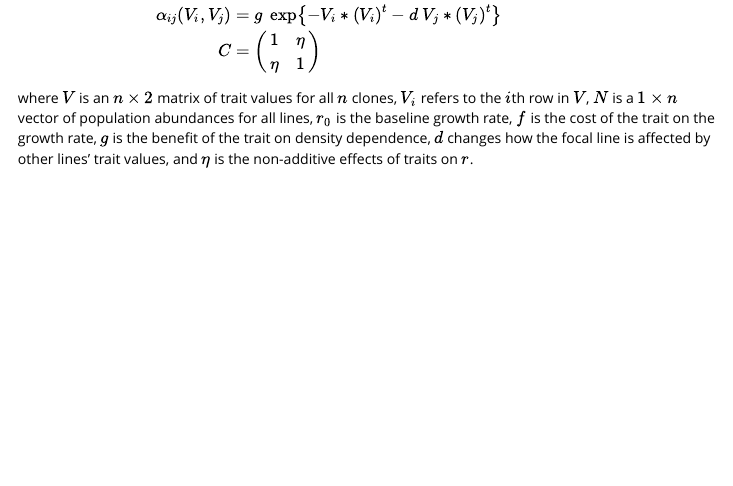
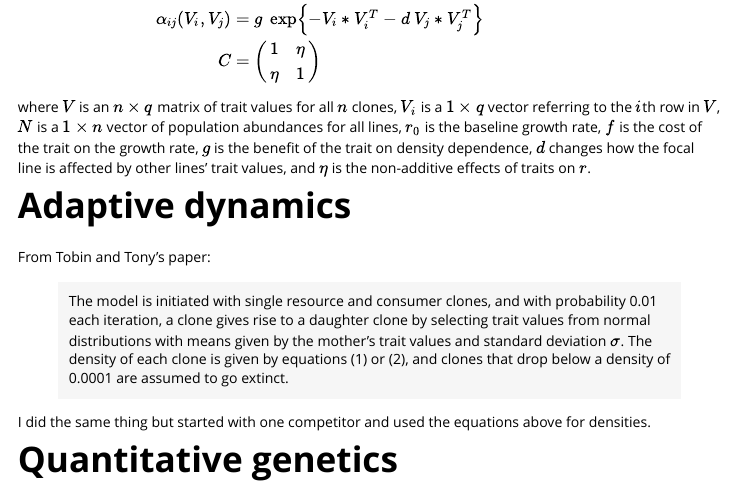
Before and after one commit to lucasnell/evoASS, an R Markdown document (vignettes/alt_states_model.Rmd): the page in a window 1100 px wide, from 460 px down. Rendered offline with R 4.5, knitr and Pandoc, with nearby package versions.

Commit message:
Cleaned up model summary, added description of adaptive dynamics

```diff
--- a/vignettes/alt_states_model.Rmd
+++ b/vignettes/alt_states_model.Rmd
@@ -53,8 +53,8 @@ $$
 $$
 
 where
-$V$ is an $n \times 2$ matrix of trait values for all $n$ clones,
-$V_i$ refers to the $i$th row in $V$,
+$V$ is an $n \times q$ matrix of trait values for all $n$ clones,
+$V_i$ is a $1 \times q$ vector referring to the $i$th row in $V$,
 $N$ is a $1 \times n$ vector of population abundances for all lines,
 $r_0$ is the baseline growth rate,
 $f$ is the cost of the trait on the growth rate,
@@ -62,3 +62,23 @@ $g$ is the benefit of the trait on density dependence,
 $d$ changes how the focal line is affected by other lines' trait values,
 and
 $\eta$ is the non-additive effects of traits on $r$.
+
+
+
+# Adaptive dynamics
+
+From Tobin and Tony's paper:
+
+> The model is initiated with single resource and consumer clones, and with
+> probability 0.01 each iteration, a clone gives rise to a daughter clone by
+> selecting trait values from normal distributions with means given by the
+> mother's trait values and standard deviation $\sigma$. The density of each clone is
+> given by equations (1) or (2), and clones that drop below a density of 0.0001
+> are assumed to go extinct.
+
+I did the same thing but started with one competitor and used the equations above
+for densities.
+
+
+
+# Quantitative genetics
```
Also changed, not shown: vignettes/alt_states_model.Rmd (8 more changed lines).
